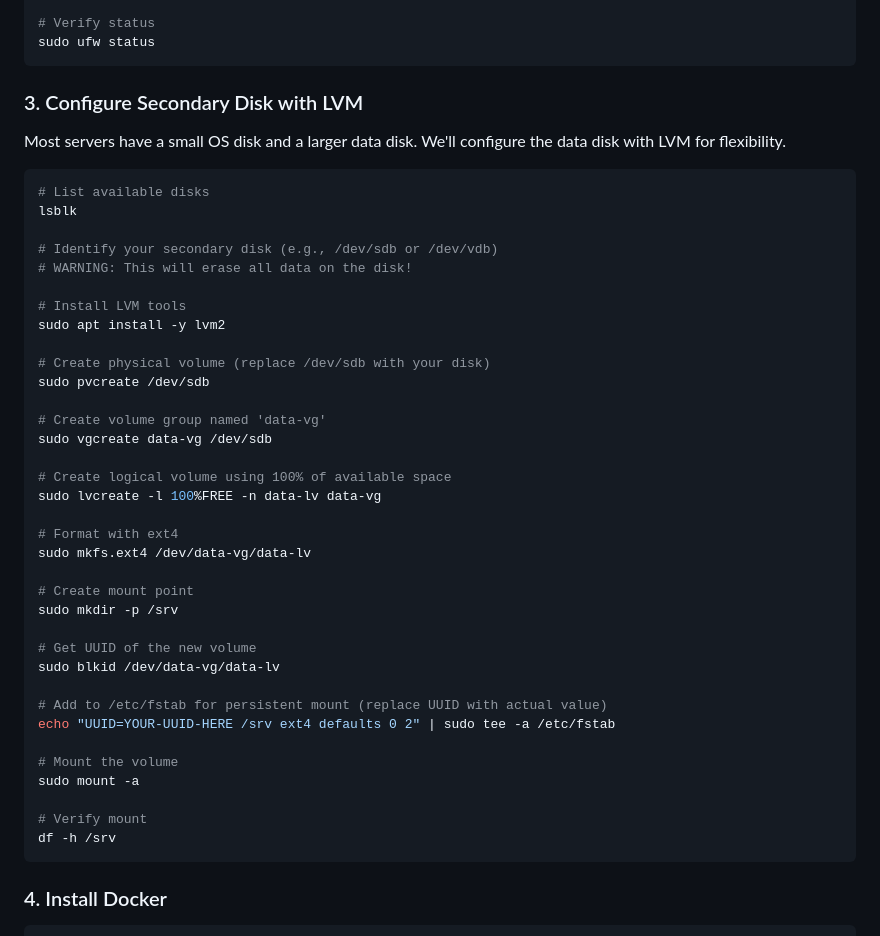
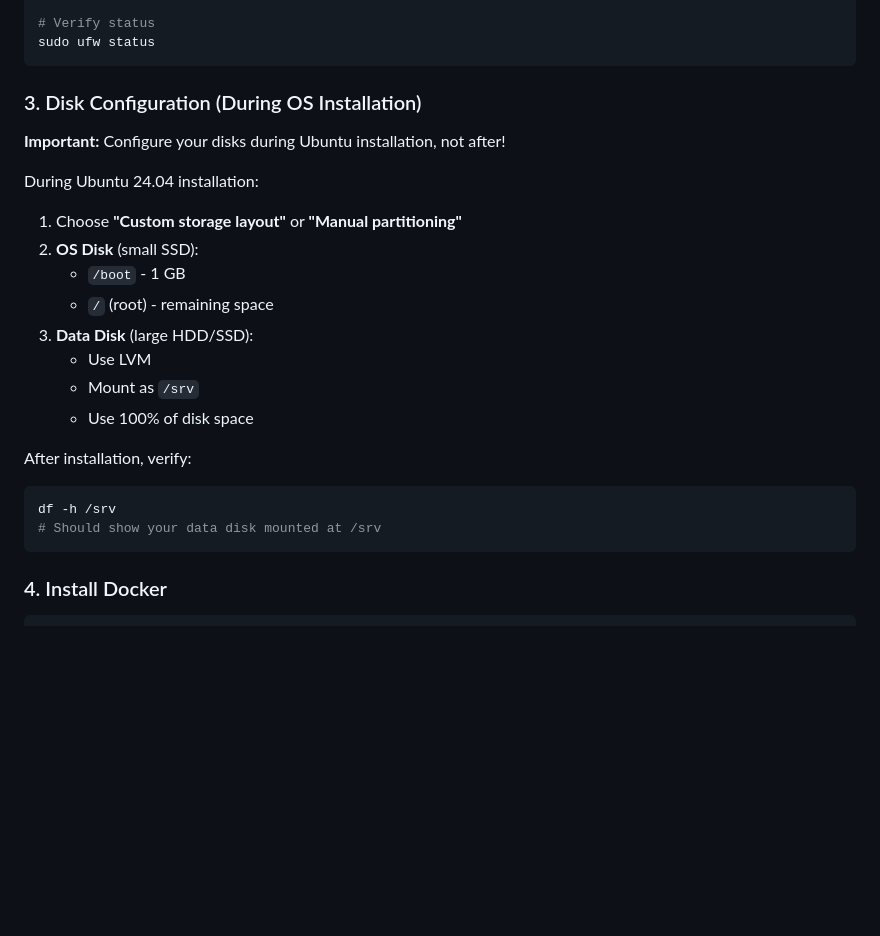
Before and after one commit to gstohl/nextcloud-docker-generator, a Markdown page: README.md, the part around the change. Rendered like a GitHub page; blank space fills up the shorter version.

````diff
--- a/README.md
+++ b/README.md
@@ -45,46 +45,24 @@ sudo ufw enable
 sudo ufw status
 ```
 
-### 3. Configure Secondary Disk with LVM
+### 3. Disk Configuration (During OS Installation)
 
-Most servers have a small OS disk and a larger data disk. We'll configure the data disk with LVM for flexibility.
+**Important:** Configure your disks during Ubuntu installation, not after!
 
+During Ubuntu 24.04 installation:
+1. Choose **"Custom storage layout"** or **"Manual partitioning"**
+2. **OS Disk** (small SSD):
+   - `/boot` - 1 GB
+   - `/` (root) - remaining space
+3. **Data Disk** (large HDD/SSD):
+   - Use LVM
+   - Mount as `/srv`
+   - Use 100% of disk space
+
+After installation, verify:
 ```bash
-# List available disks
-lsblk
-
-# Identify your secondary disk (e.g., /dev/sdb or /dev/vdb)
-# WARNING: This will erase all data on the disk!
-
-# Install LVM tools
-sudo apt install -y lvm2
-
-# Create physical volume (replace /dev/sdb with your disk)
-sudo pvcreate /dev/sdb
-
-# Create volume group named 'data-vg'
-sudo vgcreate data-vg /dev/sdb
-
-# Create logical volume using 100% of available space
-sudo lvcreate -l 100%FREE -n data-lv data-vg
-
-# Format with ext4
-sudo mkfs.ext4 /dev/data-vg/data-lv
-
-# Create mount point
-sudo mkdir -p /srv
-
-# Get UUID of the new volume
-sudo blkid /dev/data-vg/data-lv
-
-# Add to /etc/fstab for persistent mount (replace UUID with actual value)
-echo "UUID=YOUR-UUID-HERE /srv ext4 defaults 0 2" | sudo tee -a /etc/fstab
-
-# Mount the volume
-sudo mount -a
-
-# Verify mount
 df -h /srv
+# Should show your data disk mounted at /srv
 ```
 
 ### 4. Install Docker
````
Also changed, not shown: README.de.md (+14 -36 lines).
